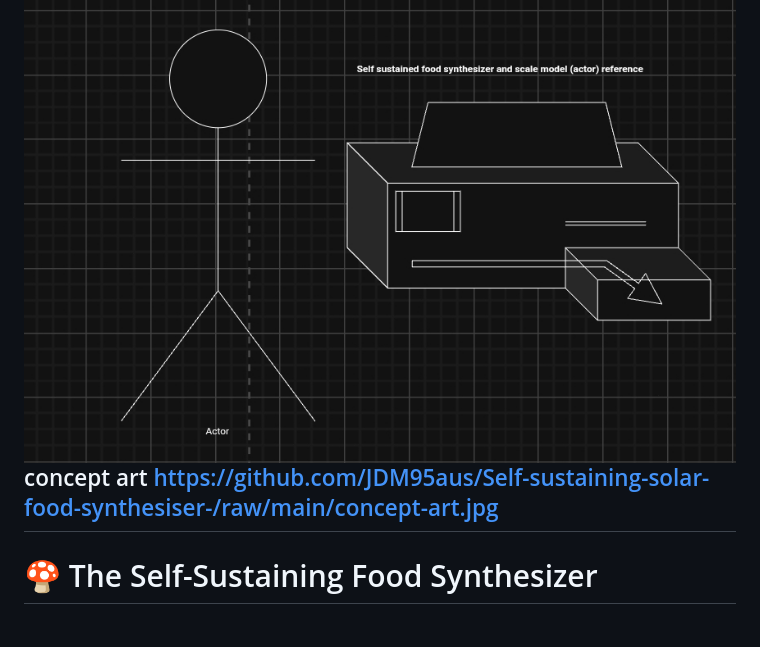
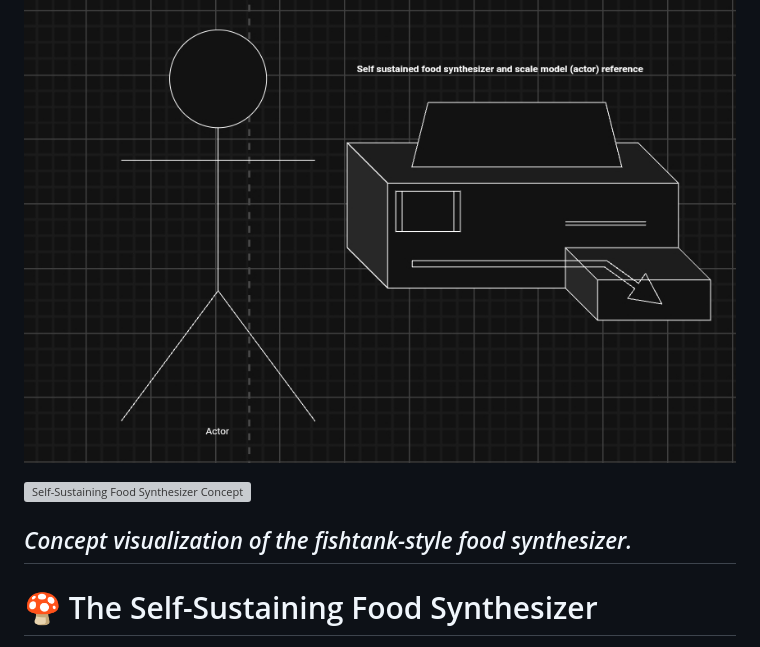
Before and after one commit to JDM95aus/OpenSource-TerraCore, a Markdown page: README.md, the part around the change. GitHub-like rendering; grey boxes are pictures that could not be loaded.

```diff
--- a/README.md
+++ b/README.md
@@ -1,6 +1,8 @@
 ![Self-Sustaining Food Synthesizer Concept Art](Screenshot_20250922_043347_Chrome.jpg)
-concept art
-https://github.com/JDM95aus/Self-sustaining-solar-food-synthesiser-/raw/main/concept-art.jpg
+
+![Self-Sustaining Food Synthesizer Concept](./concept-art.jpg)
+
+*Concept visualization of the fishtank-style food synthesizer.*
 ---
 
 
```
